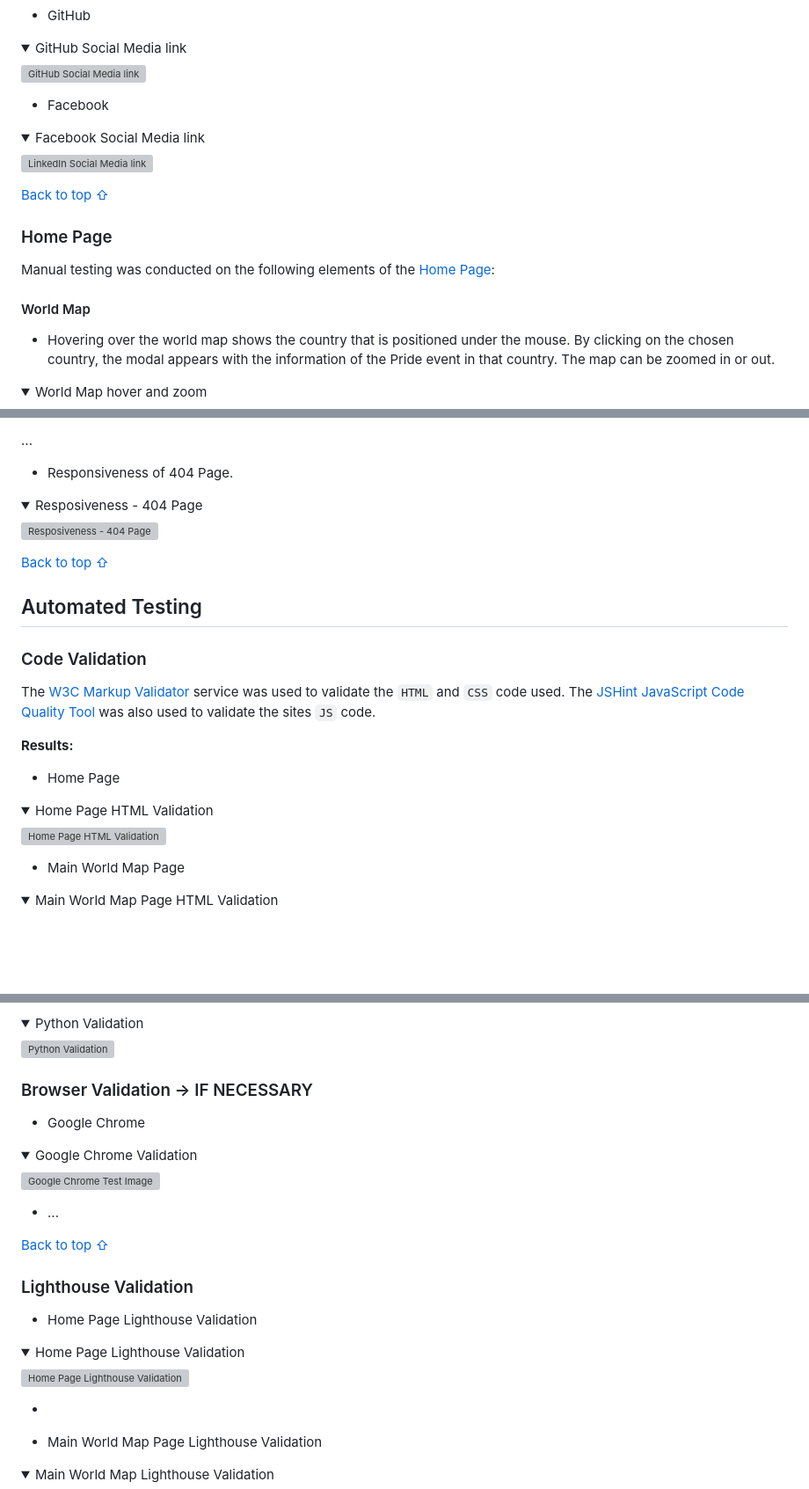
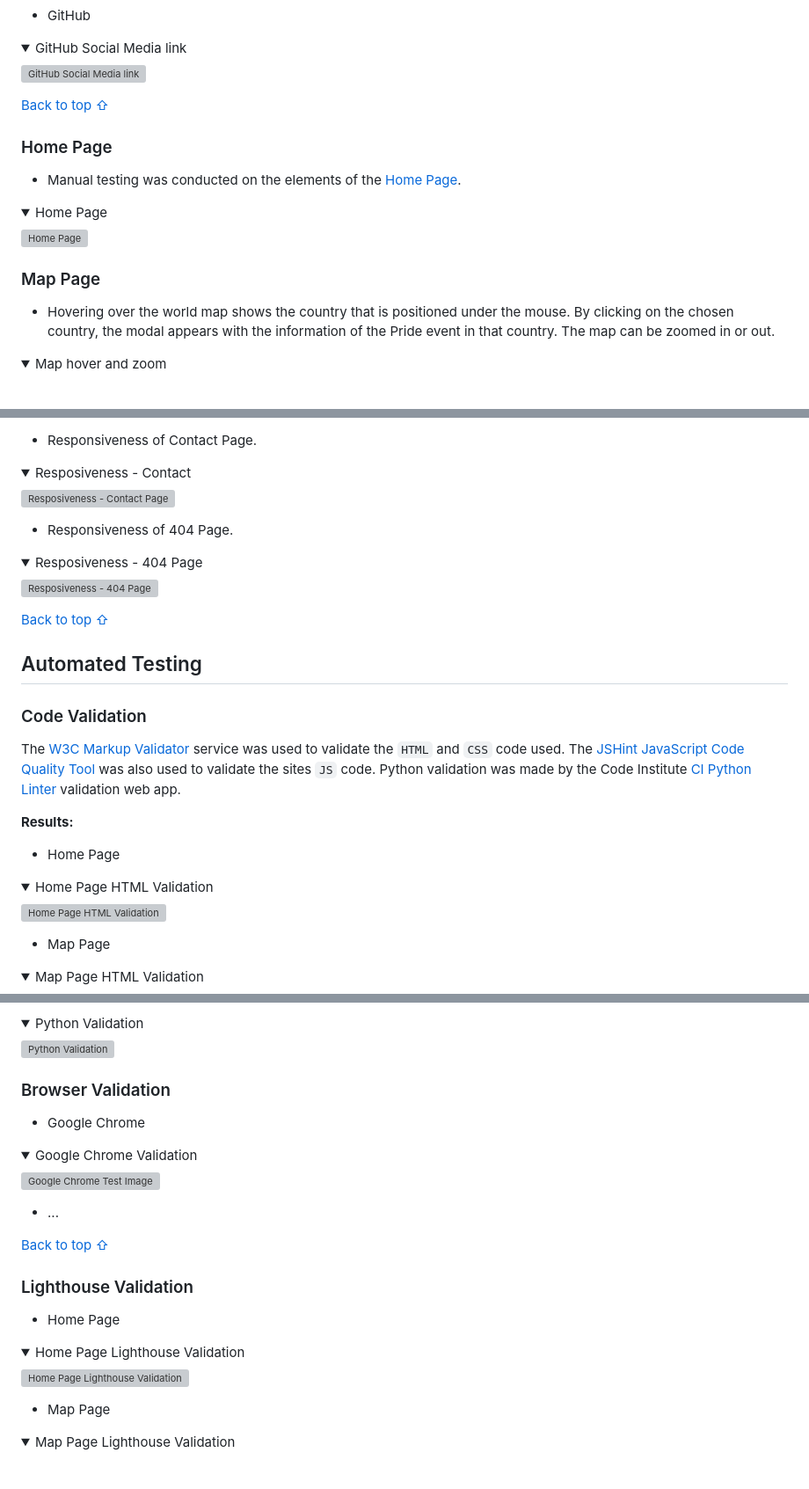
Before and after one commit to vanderpatrick/Hackteam-6, a Markdown page: README.md, 3 parts joined by grey strips. Shown: that part at 88% size. Drawn GitHub-style; folded sections open; blank space fills up the shorter version; grey boxes are pictures that could not be loaded.

```diff
--- a/README.md
+++ b/README.md
@@ -344,25 +358,25 @@ Manual testing was conducted on the following elements that appear on every page
 
 </details>
 
-- Facebook
-
-<details>
-<summary>Facebook Social Media link</summary>
-
-![LinkedIn Social Media link](./assets/readme_files/testing/facebook.gif)
-
 </details>
 
 [Back to top ⇧](#)
 
 ### Home Page
 
-Manual testing was conducted on the following elements of the [Home Page](#):
+- Manual testing was conducted on the elements of the [Home Page](#).
 
-#### World Map
+<details>
+<summary>Home Page</summary>
+
+![Home Page](#)
+
+</details>
+
+### Map Page
 
 - Hovering over the world map shows the country that is positioned under the mouse. By clicking on the chosen country, the modal appears with the information of the Pride event in that country. The map can be zoomed in or out.
 
 <details>
-<summary>World Map hover and zoom</summary>
+<summary>Map hover and zoom</summary>
 
@@ -403,7 +420,14 @@ Manual testing was conducted on all three site pages for responsiveness:
 
 </details>
 
-...
+- Responsiveness of Contact Page.
+
+<details>
+<summary>Resposiveness - Contact</summary>
+
+![Resposiveness - Contact Page](#)
+
+</details>
 
 - Responsiveness of 404 Page.
 
@@ -420,7 +444,7 @@ Manual testing was conducted on all three site pages for responsiveness:
 
 ### Code Validation
 
-The [W3C Markup Validator](https://validator.w3.org/) service was used to validate the `HTML` and `CSS` code used. The [JSHint JavaScript Code Quality Tool](https://jshint.com/) was also used to validate the sites `JS` code.
+The [W3C Markup Validator](https://validator.w3.org/) service was used to validate the `HTML` and `CSS` code used. The [JSHint JavaScript Code Quality Tool](https://jshint.com/) was also used to validate the sites `JS` code. Python validation was made by the Code Institute [CI Python Linter](https://pep8ci.herokuapp.com/) validation web app.
 
 **Results:**
 
@@ -433,8 +457,8 @@ The [W3C Markup Validator](https://validator.w3.org/) service was used to valida
 
 </details>
 
-- Main World Map Page
+- Map Page
 
 <details>
-<summary>Main World Map Page HTML Validation</summary>
+<summary>Map Page HTML Validation</summary>
 
@@ -480,7 +515,7 @@ The [W3C Markup Validator](https://validator.w3.org/) service was used to valida
 
 </details>
 
-### Browser Validation -> IF NECESSARY
+### Browser Validation
 
 - Google Chrome
 
@@ -497,7 +532,7 @@ The [W3C Markup Validator](https://validator.w3.org/) service was used to valida
 
 ### Lighthouse Validation
 
-- Home Page Lighthouse Validation
+- Home Page
 
 <details>
 <summary>Home Page Lighthouse Validation</summary>
@@ -506,10 +541,8 @@ The [W3C Markup Validator](https://validator.w3.org/) service was used to valida
 
 </details>
 
--
-
-- Main World Map Page Lighthouse Validation
+- Map Page
 
 <details>
-<summary>Main World Map Lighthouse Validation</summary>
+<summary>Map Page Lighthouse Validation</summary>
 
```
Also changed, not shown: other parts of README.md (+71 -34 lines).
